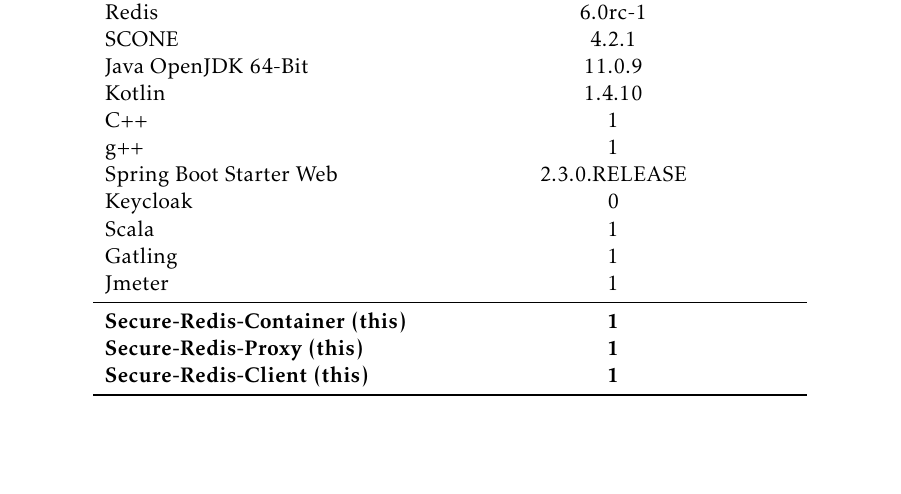
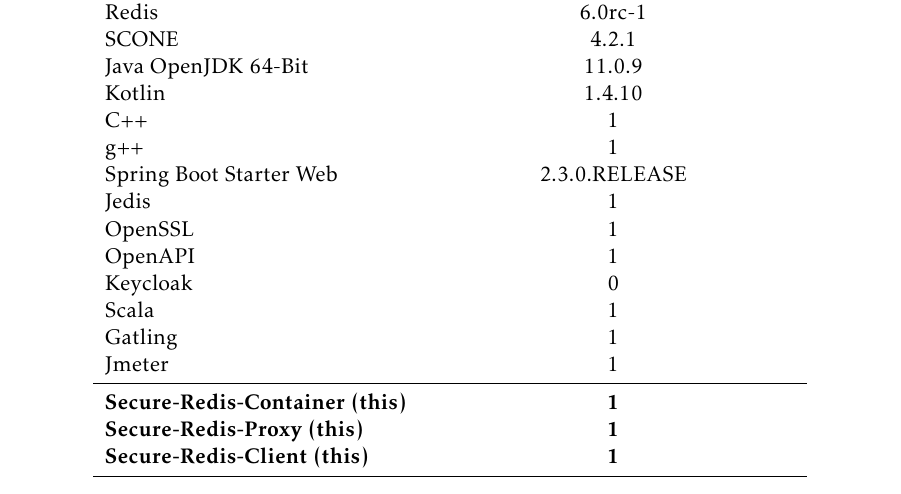
Before and after one commit to aanciaes/MastersThesisReport, a LaTeX thesis (template.tex, which reads Chapters/annex1.tex): part of page 83 of 83, cut so that both start at the same text, the shorter picture padded with empty space. Compiled offline with pdfLaTeX.

Commit message:
Added todo, added more technologies for version appendix

```diff
--- a/Chapters/annex1.tex
+++ b/Chapters/annex1.tex
@@ -31,6 +31,9 @@
 		C++									& 		1									\\
 		g++									& 		1									\\
 		Spring Boot Starter	Web				& 		2.3.0.RELEASE						\\
+		Jedis								&		1									\\
+		OpenSSL								&		1									\\
+		OpenAPI								&		1									\\
 		Keycloak							& 		0									\\
 		Scala								& 		1									\\
 		Gatling								& 		1									\\
```
Also changed, not shown: Chapters/chapter4.tex (+2 -0 lines), template.pdf, Chapters/annex1.tex (2 more changed lines).
